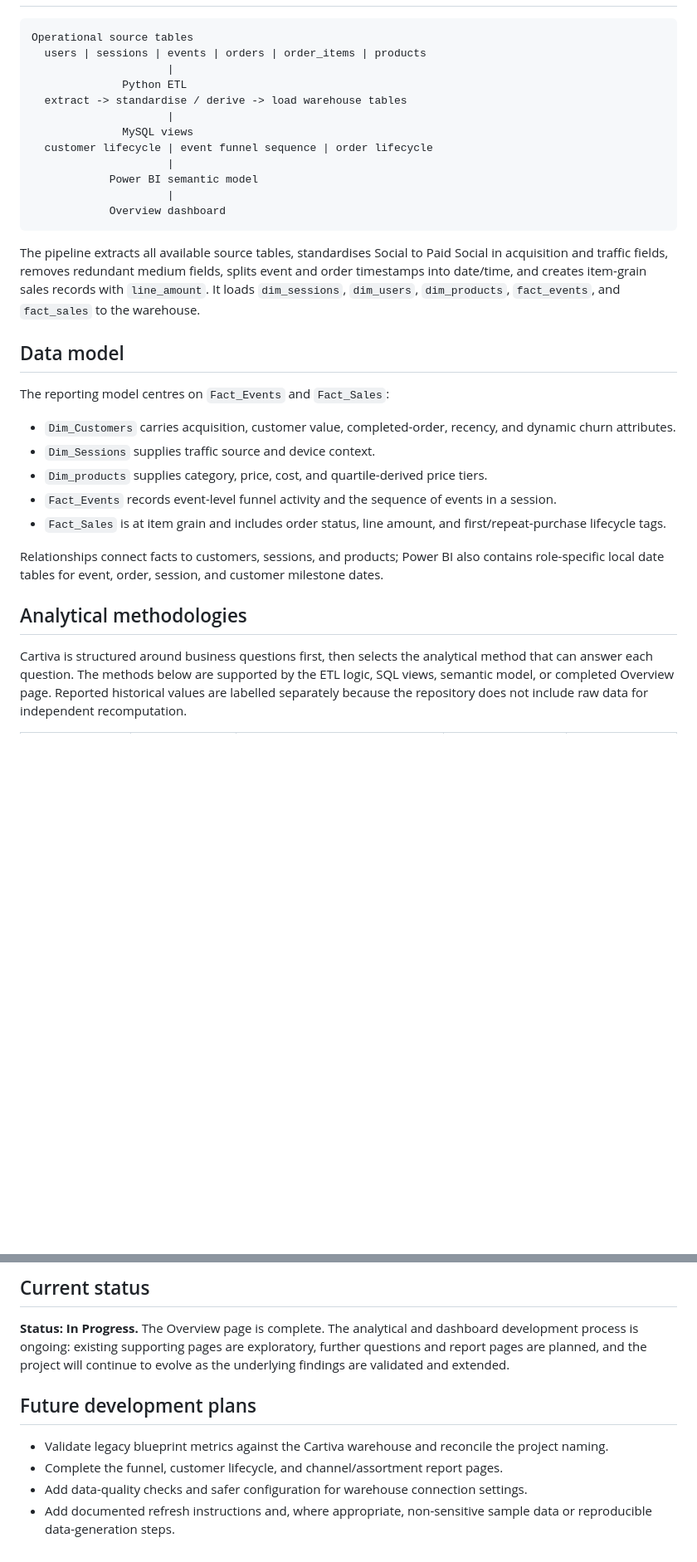
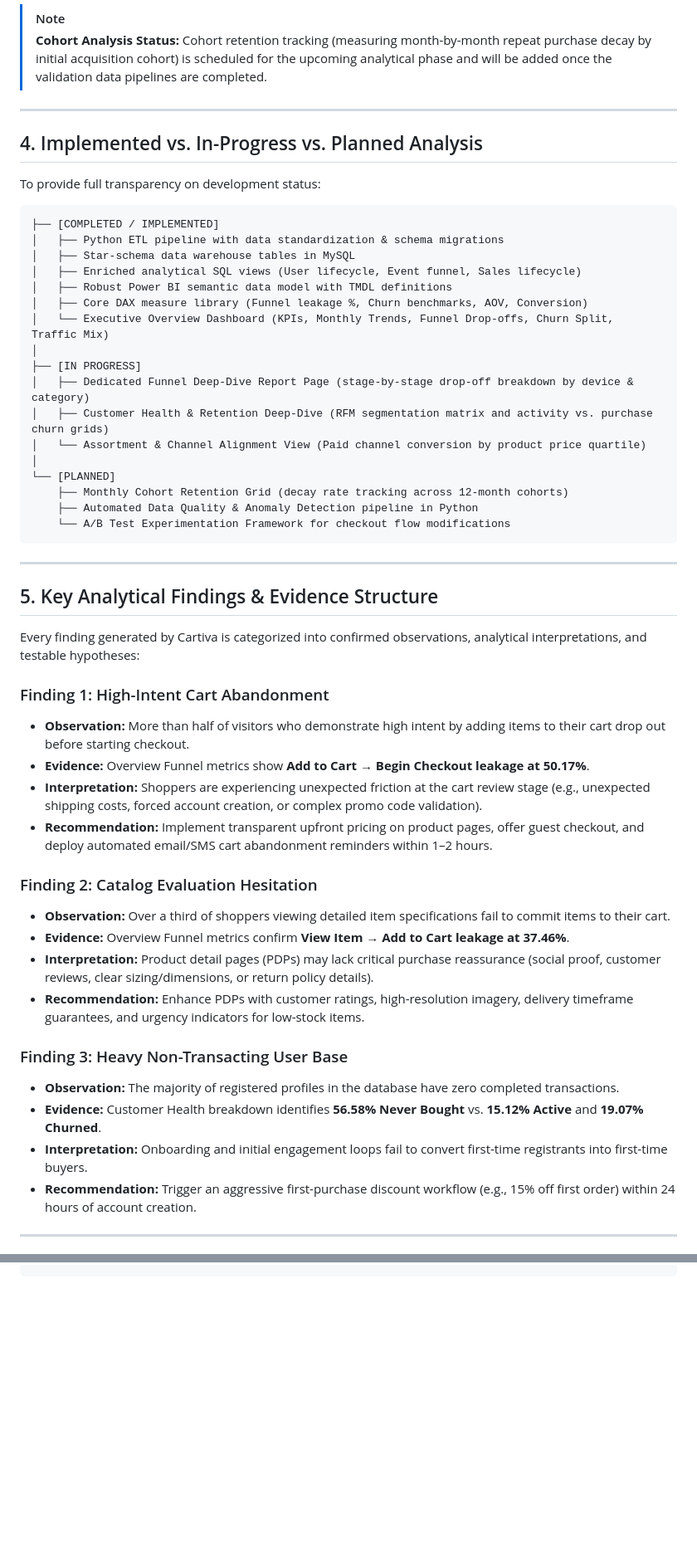
Before and after one commit to ramadanabdelrahmannasser-hue/Cartiva, a Markdown page: README.md, 2 parts joined by grey strips. Shown at 83% size. Drawn GitHub-style; blank space fills up the shorter version.

Commit message:
docs: enrich README with recruiter-focused business problem, analytical methodologies (Why/How/Findings/Value), and new dashboard screenshots

````diff
--- a/README.md
+++ b/README.md
@@ -38,34 +51,55 @@ E-commerce teams need to understand more than sales totals: where intent is lost
+> [!NOTE]
+> **Cohort Analysis Status:** Cohort retention tracking (measuring month-by-month repeat purchase decay by initial acquisition cohort) is scheduled for the upcoming analytical phase and will be added once the validation data pipelines are completed.
+
+---
+
+## 4. Implemented vs. In-Progress vs. Planned Analysis
+
+To provide full transparency on development status:
 
 ```text
-Operational source tables
-  users | sessions | events | orders | order_items | products
-                     |
-              Python ETL
-  extract -> standardise / derive -> load warehouse tables
-                     |
-              MySQL views
-  customer lifecycle | event funnel sequence | order lifecycle
-                     |
-            Power BI semantic model
-                     |
-            Overview dashboard
+├── [COMPLETED / IMPLEMENTED]
+│   ├── Python ETL pipeline with data standardization & schema migrations
+│   ├── Star-schema data warehouse tables in MySQL
+│   ├── Enriched analytical SQL views (User lifecycle, Event funnel, Sales lifecycle)
+│   ├── Robust Power BI semantic data model with TMDL definitions
+│   ├── Core DAX measure library (Funnel leakage %, Churn benchmarks, AOV, Conversion)
+│   └── Executive Overview Dashboard (KPIs, Monthly Trends, Funnel Drop-offs, Churn Split, Traffic Mix)
+│
+├── [IN PROGRESS]
+│   ├── Dedicated Funnel Deep-Dive Report Page (stage-by-stage drop-off breakdown by device & category)
+│   ├── Customer Health & Retention Deep-Dive (RFM segmentation matrix and activity vs. purchase churn grids)
+│   └── Assortment & Channel Alignment View (Paid channel conversion by product price quartile)
+│
+└── [PLANNED]
+    ├── Monthly Cohort Retention Grid (decay rate tracking across 12-month cohorts)
+    ├── Automated Data Quality & Anomaly Detection pipeline in Python
+    └── A/B Test Experimentation Framework for checkout flow modifications
 ```
 
-The pipeline extracts all available source tables, standardises Social to Paid Social in acquisition and traffic fields, removes redundant medium fields, splits event and order timestamps into date/time, and creates item-grain sales records with `line_amount`. It loads `dim_sessions`, `dim_users`, `dim_products`, `fact_events`, and `fact_sales` to the warehouse.
+---
 
-## Data model
+## 5. Key Analytical Findings & Evidence Structure
 
-The reporting model centres on `Fact_Events` and `Fact_Sales`:
+Every finding generated by Cartiva is categorized into confirmed observations, analytical interpretations, and testable hypotheses:
 
-- `Dim_Customers` carries acquisition, customer value, completed-order, recency, and dynamic churn attributes.
-- `Dim_Sessions` supplies traffic source and device context.
-- `Dim_products` supplies category, price, cost, and quartile-derived price tiers.
-- `Fact_Events` records event-level funnel activity and the sequence of events in a session.
-- `Fact_Sales` is at item grain and includes order status, line amount, and first/repeat-purchase lifecycle tags.
+### Finding 1: High-Intent Cart Abandonment
+- **Observation:** More than half of visitors who demonstrate high intent by adding items to their cart drop out before starting checkout.
+- **Evidence:** Overview Funnel metrics show **Add to Cart → Begin Checkout leakage at 50.17%**.
+- **Interpretation:** Shoppers are experiencing unexpected friction at the cart review stage (e.g., unexpected shipping costs, forced account creation, or complex promo code validation).
+- **Recommendation:** Implement transparent upfront pricing on product pages, offer guest checkout, and deploy automated email/SMS cart abandonment reminders within 1–2 hours.
 
-Relationships connect facts to customers, sessions, and products; Power BI also contains role-specific local date tables for event, order, session, and customer milestone dates.
+### Finding 2: Catalog Evaluation Hesitation
+- **Observation:** Over a third of shoppers viewing detailed item specifications fail to commit items to their cart.
+- **Evidence:** Overview Funnel metrics confirm **View Item → Add to Cart leakage at 37.46%**.
+- **Interpretation:** Product detail pages (PDPs) may lack critical purchase reassurance (social proof, customer reviews, clear sizing/dimensions, or return policy details).
+- **Recommendation:** Enhance PDPs with customer ratings, high-resolution imagery, delivery timeframe guarantees, and urgency indicators for low-stock items.
 
-## Analytical methodologies
+### Finding 3: Heavy Non-Transacting User Base
+- **Observation:** The majority of registered profiles in the database have zero completed transactions.
+- **Evidence:** Customer Health breakdown identifies **56.58% Never Bought** vs. **15.12% Active** and **19.07% Churned**.
+- **Interpretation:** Onboarding and initial engagement loops fail to convert first-time registrants into first-time buyers.
+- **Recommendation:** Trigger an aggressive first-purchase discount workflow (e.g., 15% off first order) within 24 hours of account creation.
 
-Cartiva is structured around business questions first, then selects the analytical method that can answer each question. The methods below are supported by the ETL logic, SQL views, semantic model, or completed Overview page. Reported historical values are labelled separately because the repository does not include raw data for independent recomputation.
+---
 
@@ -155,12 +245 @@ The exact DAX model supports these analyses with session-distinct funnel measure
 ```
-
-## Current status
-
-**Status: In Progress.** The Overview page is complete. The analytical and dashboard development process is ongoing: existing supporting pages are exploratory, further questions and report pages are planned, and the project will continue to evolve as the underlying findings are validated and extended.
-
-## Future development plans
-
-- Validate legacy blueprint metrics against the Cartiva warehouse and reconcile the project naming.
-- Complete the funnel, customer lifecycle, and channel/assortment report pages.
-- Add data-quality checks and safer configuration for warehouse connection settings.
-- Add documented refresh instructions and, where appropriate, non-sensitive sample data or reproducible data-generation steps.
````
Also changed, not shown: other parts of README.md (+151 -82 lines), Dashboard Designs/Cartiva_Overview_Dashboard.jpg (added), Dashboard Designs/Cartiva_Overview_Layout.jpg (added).
